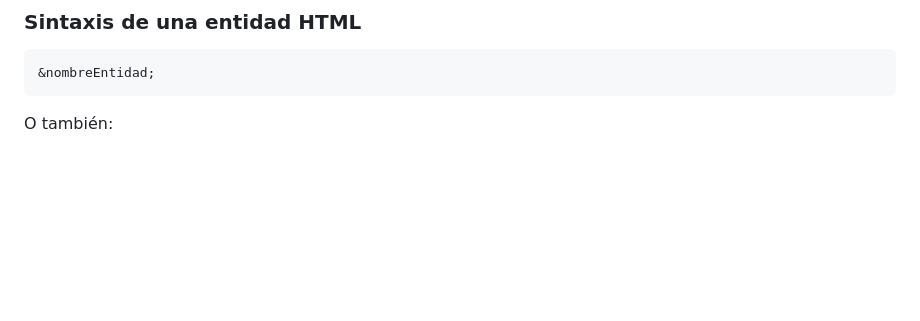
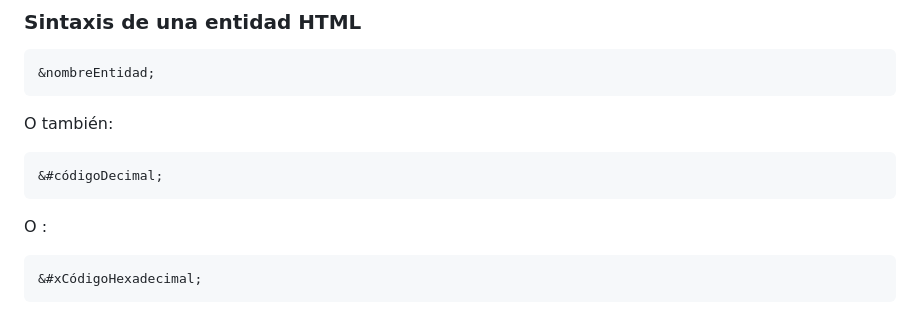
Before and after one commit to jcbalbdev/guia-html, a Markdown page: README.md, the part around the change. Drawn GitHub-style; blank space fills up the shorter version.

Commit message:
Actualización automática: 2025-05-07 20:24:40

````diff
--- a/README.md
+++ b/README.md
@@ -1044,3 +1044,12 @@ También puedes usar entidades para insertar símbolos especiales, como signos d
 &nombreEntidad;
 ```
 O también:
+
+```html
+&#códigoDecimal;
+```
+O :
+
+```html
+&#xCódigoHexadecimal;
+```
````
